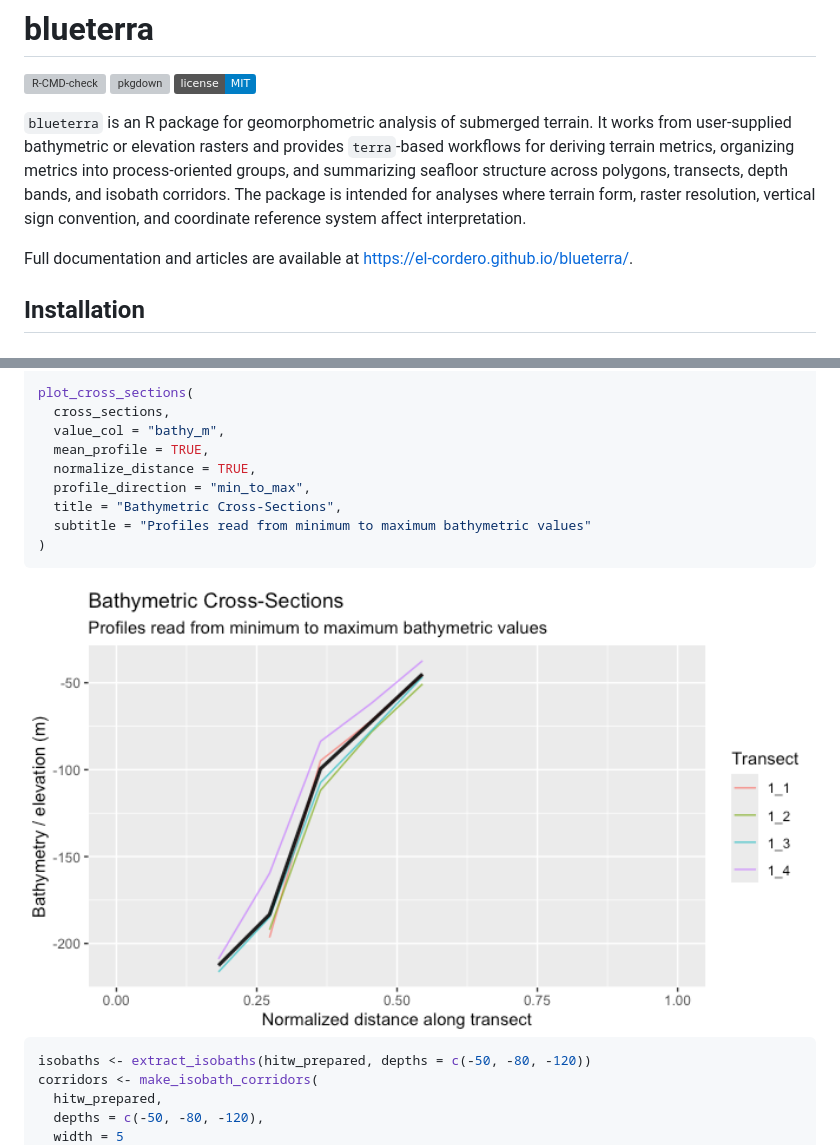
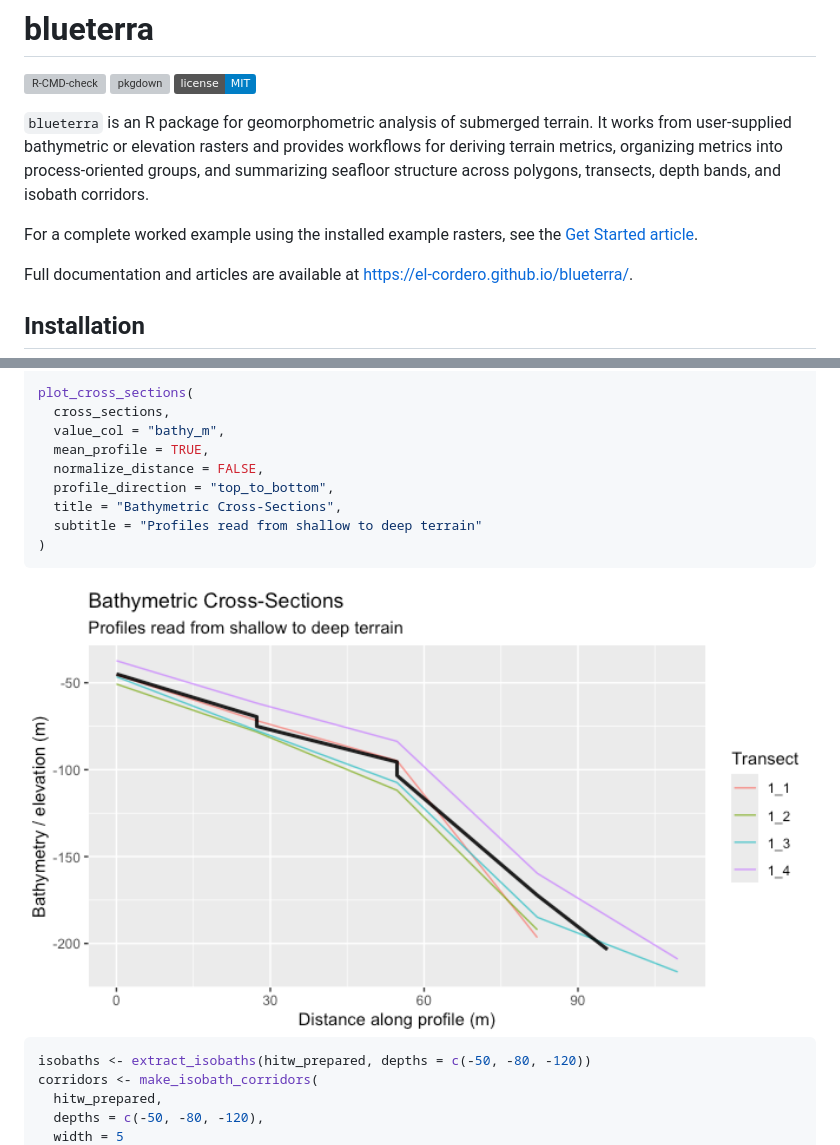
Before and after one commit to el-cordero/blueterra, a Markdown page: README.md, 2 parts joined by grey strips. GitHub-like rendering; pictures changed too: man/figures/README-profile-and-corridors-1.png; badges without logos; grey boxes are pictures that could not be loaded.

Commit message:
Refine homepage and bathymetric profile direction

````diff
--- a/README.md
+++ b/README.md
@@ -8,12 +8,13 @@ MIT](https://img.shields.io/badge/license-MIT-blue.svg)](LICENSE.md)
 
 `blueterra` is an R package for geomorphometric analysis of submerged
 terrain. It works from user-supplied bathymetric or elevation rasters
-and provides `terra`-based workflows for deriving terrain metrics,
-organizing metrics into process-oriented groups, and summarizing
-seafloor structure across polygons, transects, depth bands, and isobath
-corridors. The package is intended for analyses where terrain form,
-raster resolution, vertical sign convention, and coordinate reference
-system affect interpretation.
+and provides workflows for deriving terrain metrics, organizing metrics
+into process-oriented groups, and summarizing seafloor structure across
+polygons, transects, depth bands, and isobath corridors.
+
+For a complete worked example using the installed example rasters, see
+the [Get Started
+article](https://el-cordero.github.io/blueterra/articles/blueterra.html).
 
 Full documentation and articles are available at
 <https://el-cordero.github.io/blueterra/>.
@@ -166,10 +160,10 @@ plot_cross_sections(
   cross_sections,
   value_col = "bathy_m",
   mean_profile = TRUE,
-  normalize_distance = TRUE,
-  profile_direction = "min_to_max",
+  normalize_distance = FALSE,
+  profile_direction = "top_to_bottom",
   title = "Bathymetric Cross-Sections",
-  subtitle = "Profiles read from minimum to maximum bathymetric values"
+  subtitle = "Profiles read from shallow to deep terrain"
 )
 ```
 
````
Also changed, not shown: other parts of README.md (+1 -8 lines), qa/visual-proof/visual-proof.md (+5 -5 lines), 13 other files.
